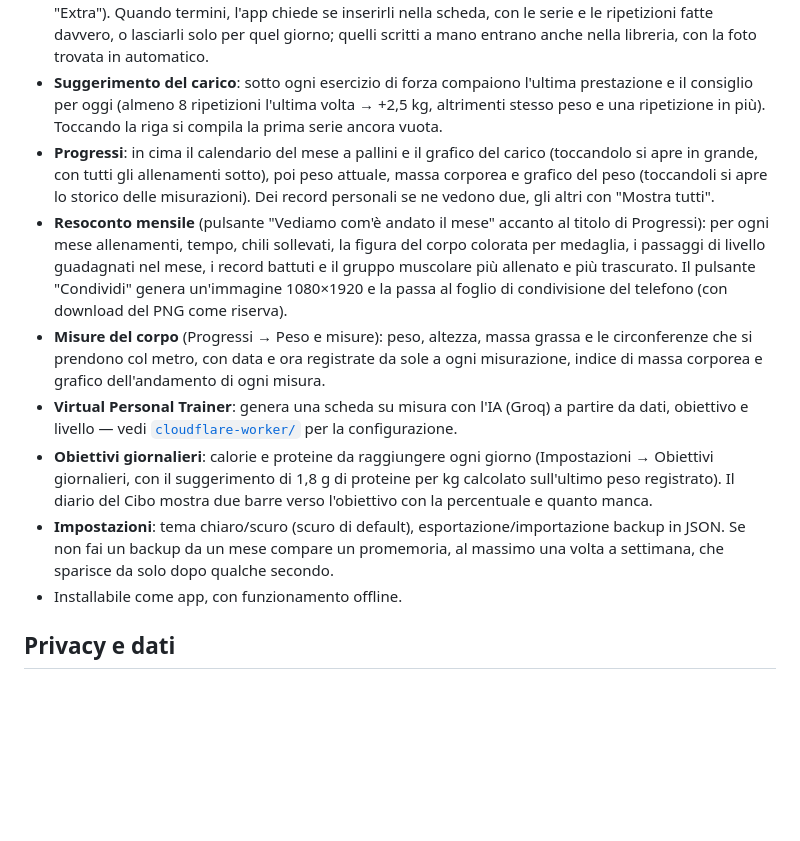
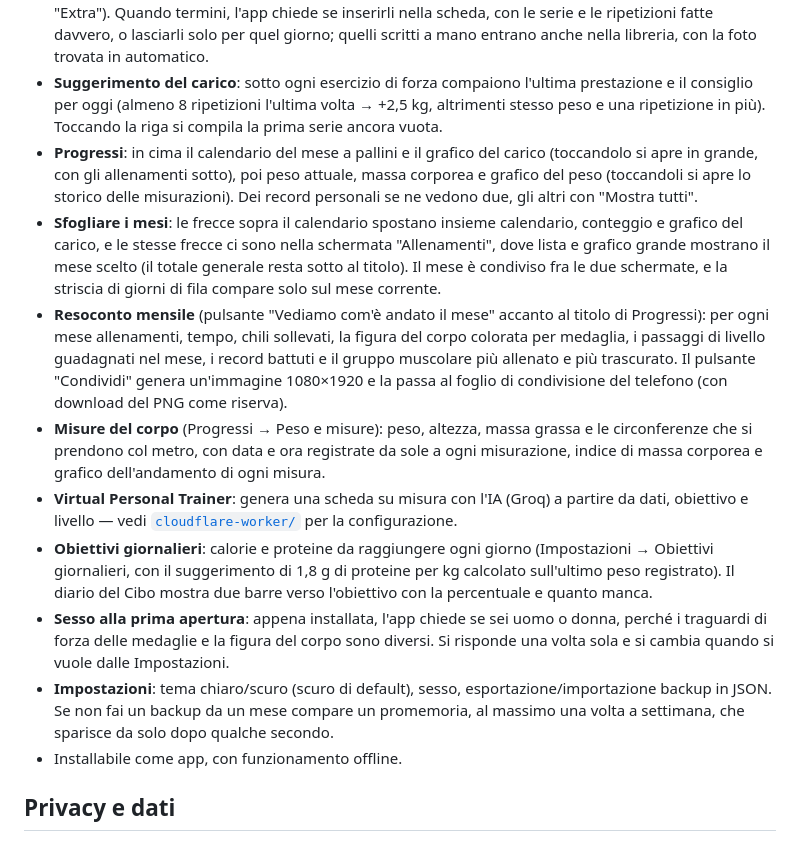
Before and after one commit to MMCodeLab/MyGym, a Markdown page: README.md, the part around the change. GitHub-like rendering; blank space fills up the shorter version.

Commit message:
Aggiorna il README con le frecce del mese e la domanda alla prima apertura
Co-Authored-By: Claude Opus 5 <noreply@anthropic.com>

```diff
--- a/README.md
+++ b/README.md
@@ -26,12 +26,14 @@ Nessun account, nessuna pubblicità: solo uno strumento semplice per tenere orga
 - **Inizia allenamento**: la scelta del giorno mostra la settimana in corso a pallini e una card per ogni giorno (foto degli esercizi, muscoli, da quanto non lo fai); il giorno che tocca, quello dopo l'ultimo allenato, è già scelto. Poi cronometro, registrazione serie×reps×kg per ogni esercizio con suggerimenti dal giorno scelto, riepilogo finale.
 - **Esercizi extra**: durante l'allenamento si possono aggiungere esercizi che non sono nella scheda del giorno (nella finestra "Aggiungi esercizio" stanno sotto la scheda, e in allenamento hanno l'etichetta "Extra"). Quando termini, l'app chiede se inserirli nella scheda, con le serie e le ripetizioni fatte davvero, o lasciarli solo per quel giorno; quelli scritti a mano entrano anche nella libreria, con la foto trovata in automatico.
 - **Suggerimento del carico**: sotto ogni esercizio di forza compaiono l'ultima prestazione e il consiglio per oggi (almeno 8 ripetizioni l'ultima volta → +2,5 kg, altrimenti stesso peso e una ripetizione in più). Toccando la riga si compila la prima serie ancora vuota.
-- **Progressi**: in cima il calendario del mese a pallini e il grafico del carico (toccandolo si apre in grande, con tutti gli allenamenti sotto), poi peso attuale, massa corporea e grafico del peso (toccandoli si apre lo storico delle misurazioni). Dei record personali se ne vedono due, gli altri con "Mostra tutti".
+- **Progressi**: in cima il calendario del mese a pallini e il grafico del carico (toccandolo si apre in grande, con gli allenamenti sotto), poi peso attuale, massa corporea e grafico del peso (toccandoli si apre lo storico delle misurazioni). Dei record personali se ne vedono due, gli altri con "Mostra tutti".
+- **Sfogliare i mesi**: le frecce sopra il calendario spostano insieme calendario, conteggio e grafico del carico, e le stesse frecce ci sono nella schermata "Allenamenti", dove lista e grafico grande mostrano il mese scelto (il totale generale resta sotto al titolo). Il mese è condiviso fra le due schermate, e la striscia di giorni di fila compare solo sul mese corrente.
 - **Resoconto mensile** (pulsante "Vediamo com'è andato il mese" accanto al titolo di Progressi): per ogni mese allenamenti, tempo, chili sollevati, la figura del corpo colorata per medaglia, i passaggi di livello guadagnati nel mese, i record battuti e il gruppo muscolare più allenato e più trascurato. Il pulsante "Condividi" genera un'immagine 1080×1920 e la passa al foglio di condivisione del telefono (con download del PNG come riserva).
 - **Misure del corpo** (Progressi → Peso e misure): peso, altezza, massa grassa e le circonferenze che si prendono col metro, con data e ora registrate da sole a ogni misurazione, indice di massa corporea e grafico dell'andamento di ogni misura.
 - **Virtual Personal Trainer**: genera una scheda su misura con l'IA (Groq) a partire da dati, obiettivo e livello — vedi [`cloudflare-worker/`](cloudflare-worker/worker.js) per la configurazione.
 - **Obiettivi giornalieri**: calorie e proteine da raggiungere ogni giorno (Impostazioni → Obiettivi giornalieri, con il suggerimento di 1,8 g di proteine per kg calcolato sull'ultimo peso registrato). Il diario del Cibo mostra due barre verso l'obiettivo con la percentuale e quanto manca.
-- **Impostazioni**: tema chiaro/scuro (scuro di default), esportazione/importazione backup in JSON. Se non fai un backup da un mese compare un promemoria, al massimo una volta a settimana, che sparisce da solo dopo qualche secondo.
+- **Sesso alla prima apertura**: appena installata, l'app chiede se sei uomo o donna, perché i traguardi di forza delle medaglie e la figura del corpo sono diversi. Si risponde una volta sola e si cambia quando si vuole dalle Impostazioni.
+- **Impostazioni**: tema chiaro/scuro (scuro di default), sesso, esportazione/importazione backup in JSON. Se non fai un backup da un mese compare un promemoria, al massimo una volta a settimana, che sparisce da solo dopo qualche secondo.
 - Installabile come app, con funzionamento offline.
 
 ## Privacy e dati
```
